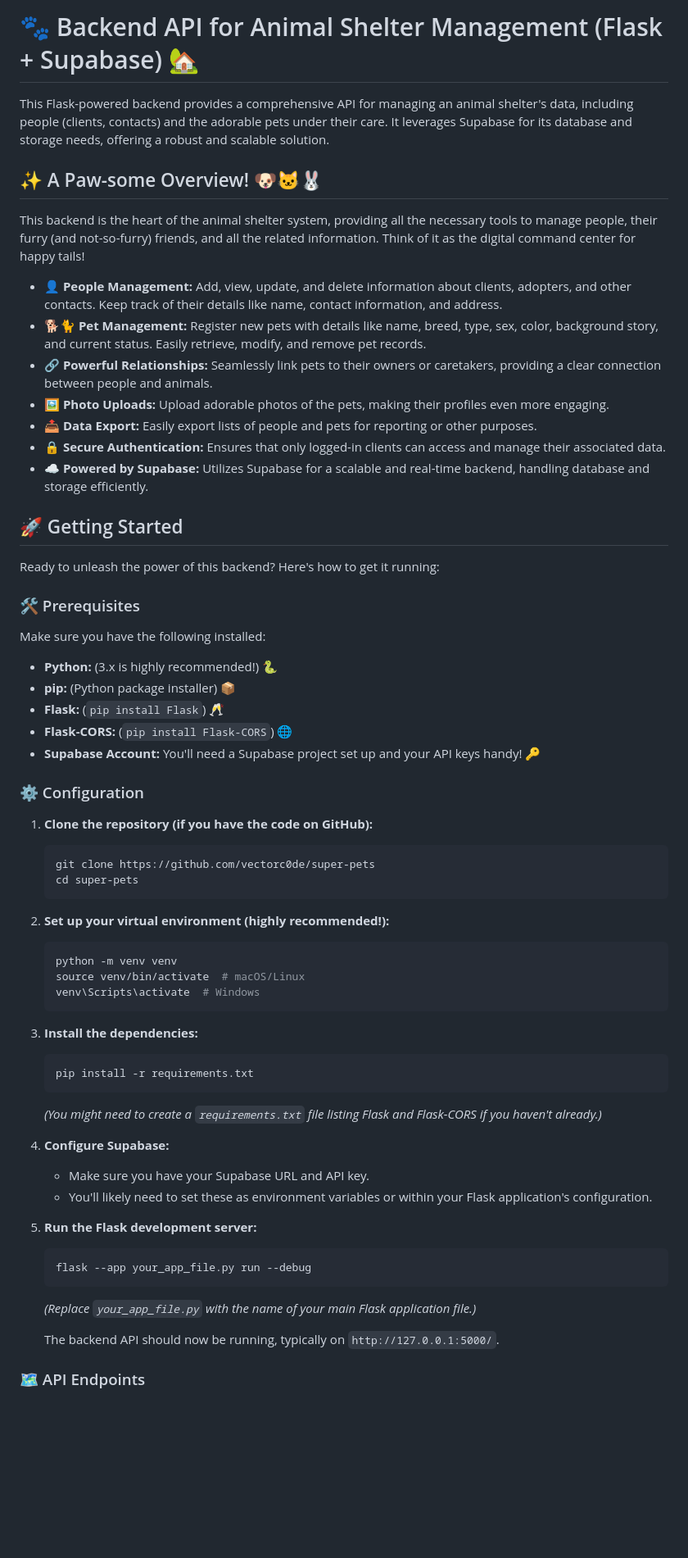
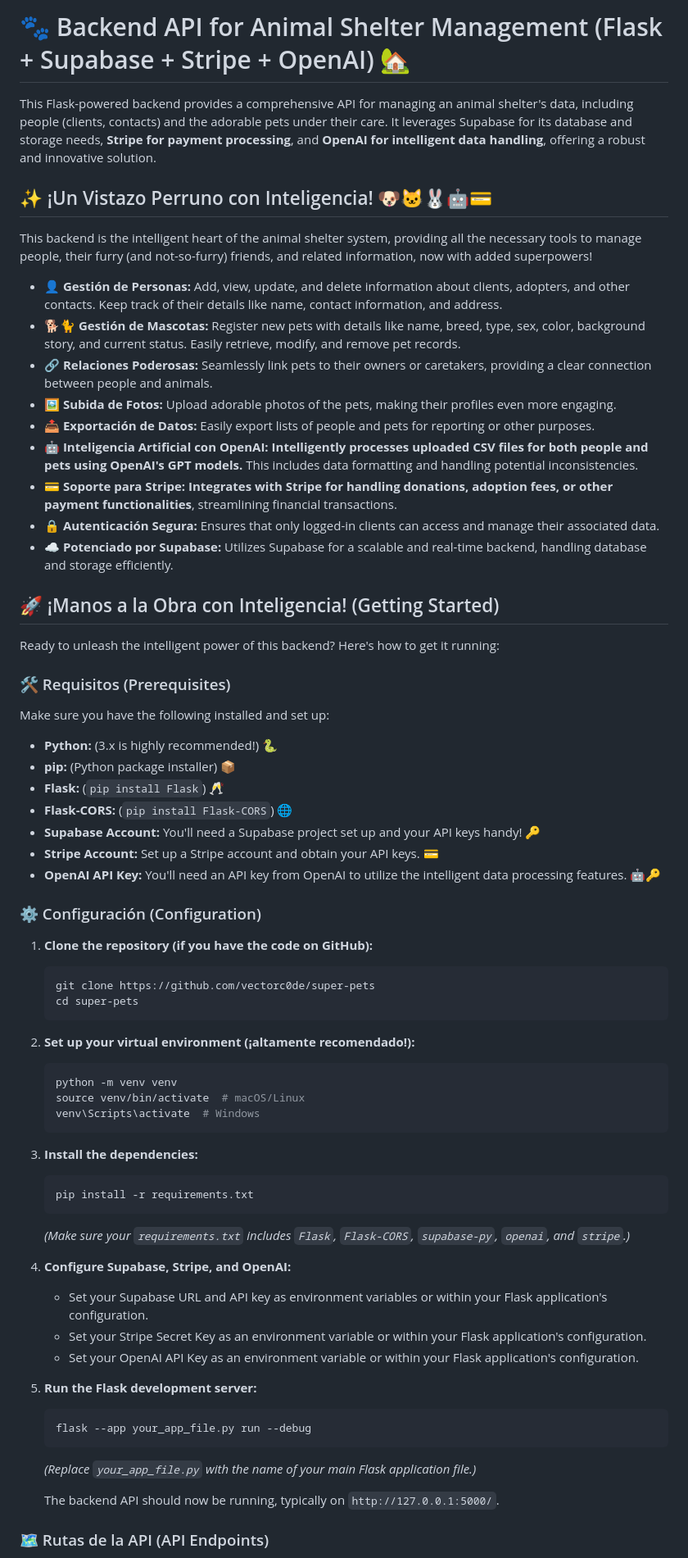
Before and after one commit to vectorc0de/super-pets, a Markdown page: README.md, the part around the change printed below. Shown: that part at 82% size. Drawn GitHub-style; blank space fills up the shorter version.

````diff
--- a/README.md
+++ b/README.md
@@ -1,34 +1,38 @@
-# 🐾 Backend API for Animal Shelter Management (Flask + Supabase) 🏡
+# 🐾 Backend API for Animal Shelter Management (Flask + Supabase + Stripe + OpenAI) 🏡
 
-This Flask-powered backend provides a comprehensive API for managing an animal shelter's data, including people (clients, contacts) and the adorable pets under their care. It leverages Supabase for its database and storage needs, offering a robust and scalable solution.
+This Flask-powered backend provides a comprehensive API for managing an animal shelter's data, including people (clients, contacts) and the adorable pets under their care. It leverages Supabase for its database and storage needs, **Stripe for payment processing**, and **OpenAI for intelligent data handling**, offering a robust and innovative solution.
 
-## ✨ A Paw-some Overview! 🐶🐱🐰
+## ✨ ¡Un Vistazo Perruno con Inteligencia! 🐶🐱🐰🤖💳
 
-This backend is the heart of the animal shelter system, providing all the necessary tools to manage people, their furry (and not-so-furry) friends, and all the related information. Think of it as the digital command center for happy tails!
+This backend is the intelligent heart of the animal shelter system, providing all the necessary tools to manage people, their furry (and not-so-furry) friends, and related information, now with added superpowers!
 
-* **👤 People Management:** Add, view, update, and delete information about clients, adopters, and other contacts. Keep track of their details like name, contact information, and address.
-* **🐕🐈 Pet Management:** Register new pets with details like name, breed, type, sex, color, background story, and current status. Easily retrieve, modify, and remove pet records.
-* **🔗 Powerful Relationships:** Seamlessly link pets to their owners or caretakers, providing a clear connection between people and animals.
-* **🖼️ Photo Uploads:** Upload adorable photos of the pets, making their profiles even more engaging.
-* **📤 Data Export:** Easily export lists of people and pets for reporting or other purposes.
-* **🔒 Secure Authentication:** Ensures that only logged-in clients can access and manage their associated data.
-* **☁️ Powered by Supabase:** Utilizes Supabase for a scalable and real-time backend, handling database and storage efficiently.
+* **👤 Gestión de Personas:** Add, view, update, and delete information about clients, adopters, and other contacts. Keep track of their details like name, contact information, and address.
+* **🐕🐈 Gestión de Mascotas:** Register new pets with details like name, breed, type, sex, color, background story, and current status. Easily retrieve, modify, and remove pet records.
+* **🔗 Relaciones Poderosas:** Seamlessly link pets to their owners or caretakers, providing a clear connection between people and animals.
+* **🖼️ Subida de Fotos:** Upload adorable photos of the pets, making their profiles even more engaging.
+* **📤 Exportación de Datos:** Easily export lists of people and pets for reporting or other purposes.
+* **🤖 Inteligencia Artificial con OpenAI:** **Intelligently processes uploaded CSV files for both people and pets using OpenAI's GPT models.** This includes data formatting and handling potential inconsistencies.
+* **💳 Soporte para Stripe:** **Integrates with Stripe for handling donations, adoption fees, or other payment functionalities**, streamlining financial transactions.
+* **🔒 Autenticación Segura:** Ensures that only logged-in clients can access and manage their associated data.
+* **☁️ Potenciado por Supabase:** Utilizes Supabase for a scalable and real-time backend, handling database and storage efficiently.
 
-## 🚀 Getting Started
+## 🚀 ¡Manos a la Obra con Inteligencia! (Getting Started)
 
-Ready to unleash the power of this backend? Here's how to get it running:
+Ready to unleash the intelligent power of this backend? Here's how to get it running:
 
-### 🛠️ Prerequisites
+### 🛠️ Requisitos (Prerequisites)
 
-Make sure you have the following installed:
+Make sure you have the following installed and set up:
 
 * **Python:** (3.x is highly recommended!) 🐍
 * **pip:** (Python package installer) 📦
 * **Flask:** (`pip install Flask`) 🥂
 * **Flask-CORS:** (`pip install Flask-CORS`) 🌐
 * **Supabase Account:** You'll need a Supabase project set up and your API keys handy! 🔑
+* **Stripe Account:** Set up a Stripe account and obtain your API keys. 💳
+* **OpenAI API Key:** You'll need an API key from OpenAI to utilize the intelligent data processing features. 🤖🔑
 
-### ⚙️ Configuration
+### ⚙️ Configuración (Configuration)
 
 1.  **Clone the repository (if you have the code on GitHub):**
     ```bash
@@ -36,7 +40,7 @@ Make sure you have the following installed:
     cd super-pets
     ```
 
-2.  **Set up your virtual environment (highly recommended!):**
+2.  **Set up your virtual environment (¡altamente recomendado!):**
     ```bash
     python -m venv venv
     source venv/bin/activate  # macOS/Linux
@@ -47,11 +51,12 @@ Make sure you have the following installed:
     ```bash
     pip install -r requirements.txt
     ```
-    *(You might need to create a `requirements.txt` file listing Flask and Flask-CORS if you haven't already.)*
+    *(Make sure your `requirements.txt` includes `Flask`, `Flask-CORS`, `supabase-py`, `openai`, and `stripe`.)*
 
-4.  **Configure Supabase:**
-    * Make sure you have your Supabase URL and API key.
-    * You'll likely need to set these as environment variables or within your Flask application's configuration.
+4.  **Configure Supabase, Stripe, and OpenAI:**
+    * Set your Supabase URL and API key as environment variables or within your Flask application's configuration.
+    * Set your Stripe Secret Key as an environment variable or within your Flask application's configuration.
+    * Set your OpenAI API Key as an environment variable or within your Flask application's configuration.
 
 5.  **Run the Flask development server:**
     ```bash
@@ -61,5 +66,5 @@ Make sure you have the following installed:
 
     The backend API should now be running, typically on `http://127.0.0.1:5000/`.
 
-### 🗺️ API Endpoints
+### 🗺️ Rutas de la API (API Endpoints)
 
````
Also changed, not shown: other parts of README.md (+29 -5 lines).
